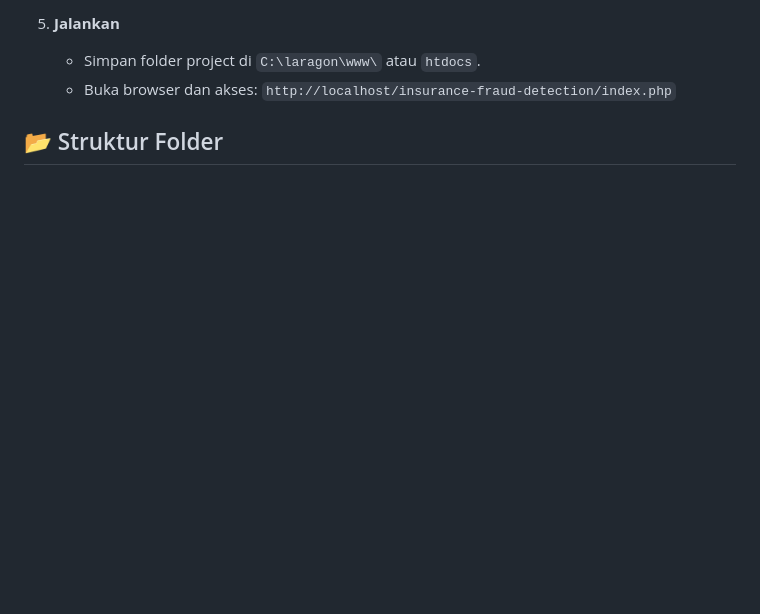
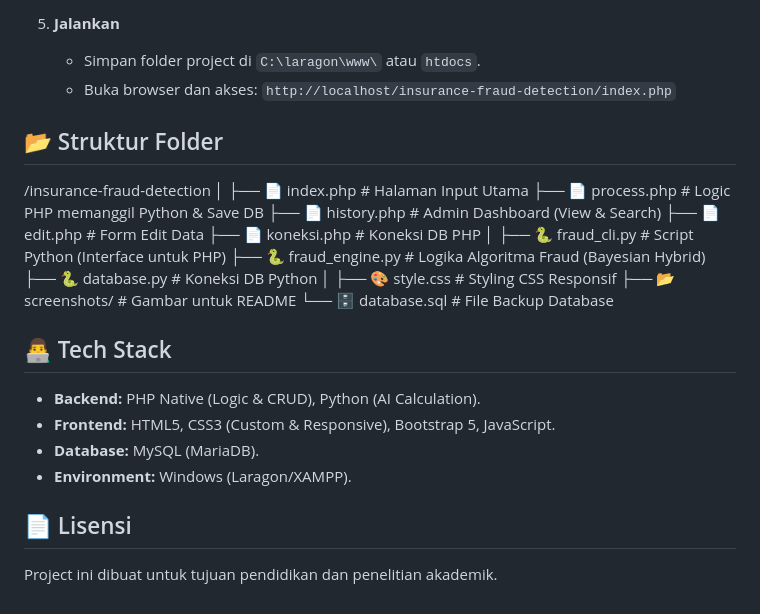
Before and after one commit to YAS-MAN/AI-Powered-Fraud-Detection, a Markdown page: README.md, the part around one of its changes. GitHub-like rendering; blank space fills up the shorter version.

```diff
--- a/README.md
+++ b/README.md
@@ -84,3 +85,13 @@ Project ini tidak hanya tabel biasa, tetapi menerapkan:
     * Buka browser dan akses: `http://localhost/insurance-fraud-detection/index.php`
 
 ## 📂 Struktur Folder
+/insurance-fraud-detection │ ├── 📄 index.php # Halaman Input Utama ├── 📄 process.php # Logic PHP memanggil Python & Save DB ├── 📄 history.php # Admin Dashboard (View & Search) ├── 📄 edit.php # Form Edit Data ├── 📄 koneksi.php # Koneksi DB PHP │ ├── 🐍 fraud_cli.py # Script Python (Interface untuk PHP) ├── 🐍 fraud_engine.py # Logika Algoritma Fraud (Bayesian Hybrid) ├── 🐍 database.py # Koneksi DB Python │ ├── 🎨 style.css # Styling CSS Responsif ├── 📂 screenshots/ # Gambar untuk README └── 🗄️ database.sql # File Backup Database
+
+## 👨‍💻 Tech Stack
+* **Backend:** PHP Native (Logic & CRUD), Python (AI Calculation).
+* **Frontend:** HTML5, CSS3 (Custom & Responsive), Bootstrap 5, JavaScript.
+* **Database:** MySQL (MariaDB).
+* **Environment:** Windows (Laragon/XAMPP).
+
+## 📄 Lisensi
+Project ini dibuat untuk tujuan pendidikan dan penelitian akademik.
```
Also changed, not shown: other parts of README.md (+9 -8 lines).
